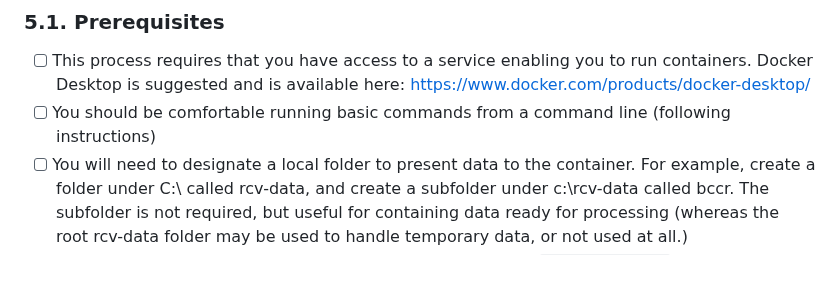
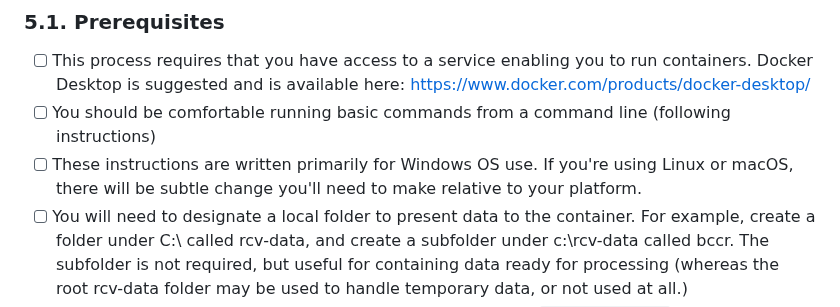
Before and after one commit to BoulderCounty/rcv-rla, a Markdown page: README.md, the part around the change. GitHub-like rendering; blank space fills up the shorter version.

Commit message:
Add primary expected platform note to prerequisites.

```diff
--- a/README.md
+++ b/README.md
@@ -111,6 +111,7 @@ The following tools are used to perform the Boulder County RCV RLA process. They
 ### 5.1. Prerequisites
 - [ ] This process requires that you have access to a service enabling you to run containers. Docker Desktop is suggested and is available here: https://www.docker.com/products/docker-desktop/
 - [ ] You should be comfortable running basic commands from a command line (following instructions)
+- [ ] These instructions are written primarily for Windows OS use. If you're using Linux or macOS, there will be subtle change you'll need to make relative to your platform.
 - [ ] You will need to designate a local folder to present data to the container. For example, create a folder under C:\ called rcv-data, and create a subfolder under c:\rcv-data called bccr. The subfolder is not required, but useful for containing data ready for processing (whereas the root rcv-data folder may be used to handle temporary data, or not used at all.)
 - [ ] You will need access to the following files. Place them in the `c:\rcv-data\bccr` folder on your local system.
   * Dominion Files (these are generated by the Dominion Voting System):
```
